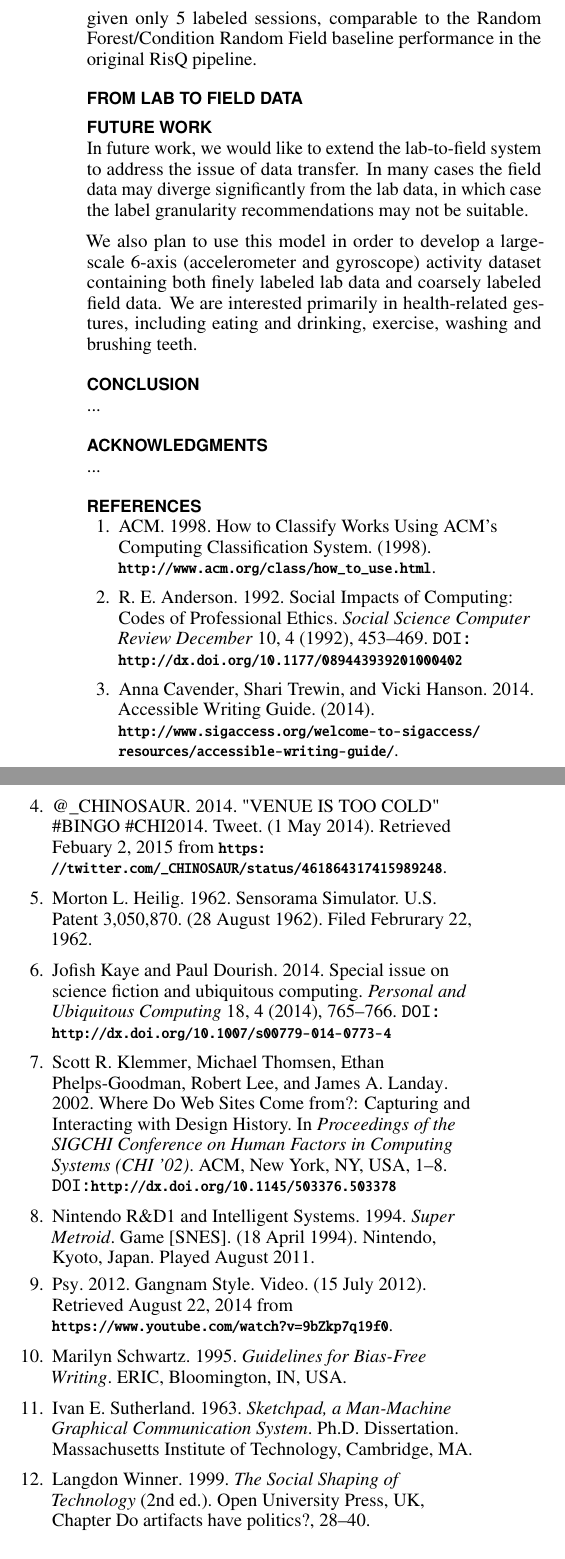
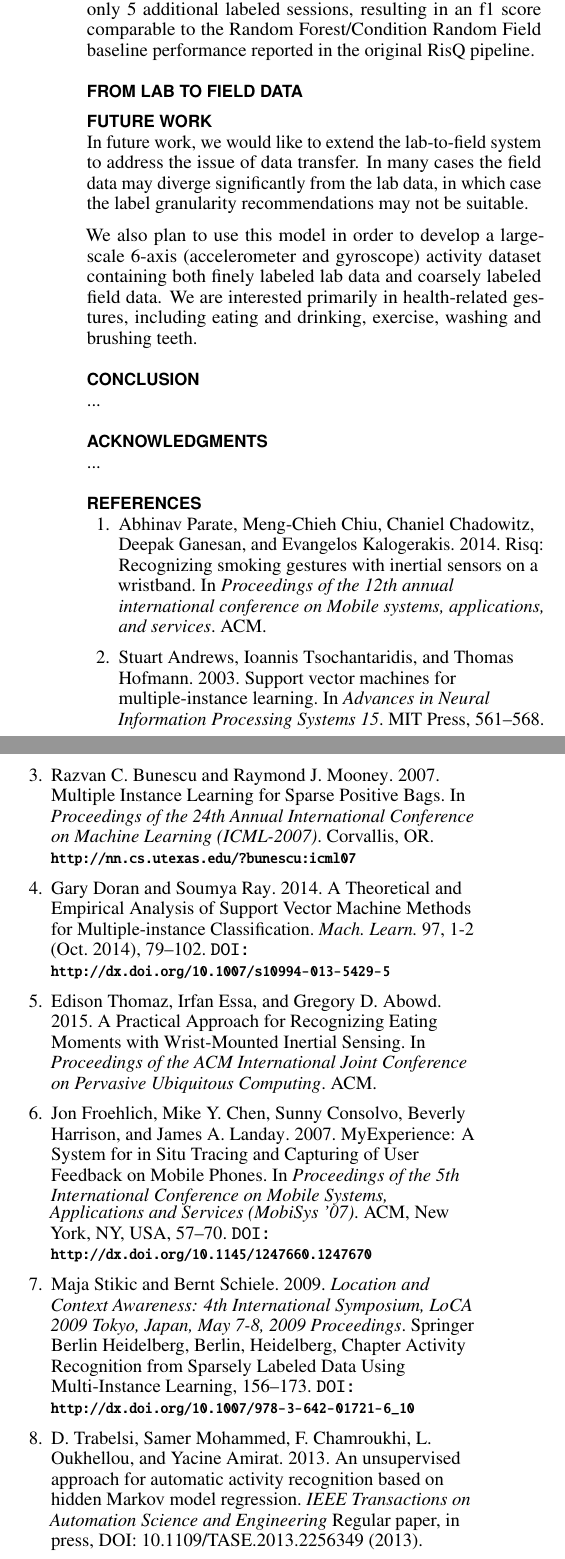
Before and after one commit to giffy1/MIL, a LaTeX document (paper/mil.tex, which reads paper/sample.bib): two parts of the columns of page 5 of 5, joined at a grey line, cut at the place of the change. The pictures show the PDF file paper/mil.pdf that the author committed with the source.

Commit message:
Updated paper.

```diff
--- a/paper/mil.tex
+++ b/paper/mil.tex
@@ -146,13 +143,13 @@
 
 The ubiquity of mobile devices has led to a growing body of research in designing and solving gesture recognition tasks. These efforts have enormous implications in the mobile health community, self-tracking fitness industry and the development of state-of-the-art human-computer interfacing. The standard approach to gestural recognition employs an appropriate supervised classifier, which often performs exceptionally well given large amounts of labeled data and a well-chosen feature representation. The bottleneck to this approach is that acquiring sufficient gesture labels may be challenging, time-consuming or costly. This is of particular interest for data collected in the field, which is essential for building a generalizable,  deployable model. While many techniques have been adopted to reduce the data annotation effort, this often comes at the expense of noisy labels due to factors such as human error.
 
-A commonly used lightweight approach to gesture annotation is experience sampling [-1], where human subjects are prompted to label their current activity or recount their previous activity break-down. This is often best suited when the activities span a large enough time interval; otherwise, acquiring fine-grained labels remains difficult and especially prone to human error.
+A commonly used lightweight approach to gesture annotation is experience sampling \cite{Froehlich:2007:MSS:1247660.1247670}, where human subjects are prompted to label their current activity or recount their previous activity break-down. This is often best suited when the activities span a large enough time interval; otherwise, acquiring fine-grained labels remains difficult and especially prone to human error.
 
-One of the most common solutions to reduce human error in data collection is video annotation. Although video labeling is relatively robust to human error, it is time-consuming, it introduces privacy concerns, and its power consumption is significantly large, making it impractical for collecting large-scale data in the field. Thus, there has been a significant effort to reduce the use of video recordings for annotated data collection while minimizing the label noise. Thomaz et al. [-1] employ an upward-facing camera mounted on a necklace to capture eating gestures in the field; the camera takes a snapshot of the subject every 30 seconds, significantly reducing the power consumption and labeling efforts required. Parate et al. [-1] use a 6-axis inertial sensor equipped on the upper arm in addition to a wrist-worn sensor in order to visualize the arm movements in a virtual 3D environment. This eliminates the need for video recordings while minimally increasing the risk of error. However, the annotation effort remains cumbersome and does not scale well to field data, because the additional armband is obtrusive.
+One of the most common solutions to reduce human error in data collection is video annotation. Although video labeling is relatively robust to human error, it is time-consuming, it introduces privacy concerns, and its power consumption is significantly large, making it impractical for collecting large-scale data in the field. Thus, there has been a significant effort to reduce the use of video recordings for annotated data collection while minimizing the label noise. Thomaz et al. \cite{Thomaz:2015} employ an upward-facing camera mounted on a necklace to capture eating gestures in the field; the camera takes a snapshot of the subject every 30 seconds, significantly reducing the power consumption and labeling efforts required. Parate et al. \cite{Parate:2014} use a 6-axis inertial sensor equipped on the upper arm in addition to a wrist-worn sensor in order to visualize the arm movements in a virtual 3D environment. This eliminates the need for video recordings while minimally increasing the risk of error. However, the annotation effort remains cumbersome and does not scale well to field data, because the additional armband is obtrusive.
 
-Trabelsi et al. [-1] eliminate the need for training data altogether by using an unsupervised learning approach based on a Hidden Markov Model. While this technique achieves performance comparable to supervised learning approaches, it only provides a partition of the data by class and does not make precise label predictions in the absence of labeled data. When a large number of classes are present or positive labels are sparse, then sufficient annotated data once again becomes essential to realize robust, deployable classification systems.
+Trabelsi et al. \cite{Trabelsi:2013} eliminate the need for training data altogether by using an unsupervised learning approach based on a Hidden Markov Model. While this technique achieves performance comparable to supervised learning approaches, it only provides a partition of the data by class and does not make precise label predictions in the absence of labeled data. When a large number of classes are present or positive labels are sparse, then sufficient annotated data once again becomes essential to realize robust, deployable classification systems.
 
-Recent work by Stikic and Schiele [-1] explores the feasibility of using Multi-Instance Learning (MIL) to reduce the labeling effort of activity recognition tasks while incurring minimal additional classification error. Although they show that comparable performance can be achieved with coarse-grained labels, they do not consider the case when the developers provide a small number of fine-grained labels in addition to field data.
+Recent work by Stikic and Schiele \cite{Stikic:2009} explores the feasibility of using Multi-Instance Learning (MIL) to reduce the labeling effort of activity recognition tasks while incurring minimal additional classification error. Although they show that comparable performance can be achieved with coarse-grained labels, they do not consider the case when the developers provide a small number of fine-grained labels in addition to field data.
 
 In this work we demonstrate the effectiveness of MIL on time-domain inertial data and evaluate the extent to which session-level and gesture-level labels improve performance. We additionally assess the boost in performance given a small number of fine-grained labels from the test user in a leave-one-participant-out evaluation.
 
@@ -160,11 +157,11 @@ In this work we demonstrate the effectiveness of MIL on time-domain inertial dat
 
 In the Multi-Instance Learning (MIL) framework, we jointly consider instances, the atomic units over which predictions are made (i.e. gestures), and bags of instances, which may correspond to sessions or longer, manageable time intervals over which an activity is performed. In the binary setting, each bag is assigned a positive label if at least one instance in the bag is positive; bags with no positive instances are assumed to be negative.
 
-The most naive MIL approach is Single-Instance Learning (SIL) [-1], which makes the usually false assumption that every instance in a positive bag is positive. This reduces the problem to a supervised instance-level classification task, which is generally done using a Support Vector Machine (SVM). When positive instances are sparse, the SIL assumption significantly hurts the classification performance.
+The most naive MIL approach is Single-Instance Learning (SIL) \cite{Doran:2014:TEA:2666867.2666935}, which makes the usually false assumption that every instance in a positive bag is positive. This reduces the problem to a supervised instance-level classification task, which is generally done using a Support Vector Machine (SVM). When positive instances are sparse, the SIL assumption significantly hurts the classification performance.
 
-In the activity recognition setting, Stikic and Schiele use the Maximum Pattern Margin Formulation (miSVM) originally proposed by Andrews et al. [-1] in order to account for the sparsity of positive bags. Due to the non-convexity of the objective function, they use a heuristic to learn the separating hyperplane. They initially train an SIL SVM, whose decision hyperplane is used to relabel the most positive predictions within positive bags. The SVM is then retrained on the relabeled data and the process is repeated until the labels converge. Although this approach accounts for the sparsity of positive gestures, it tends to over-predict the positive class [?] and has no mechanism to adjust the sensitivity based on known density.
+In the activity recognition setting, Stikic and Schiele use the Maximum Pattern Margin Formulation (miSVM) originally proposed by Andrews et al. \cite{Andrews03supportvector} in order to account for the sparsity of positive bags. Due to the non-convexity of the objective function, they use a heuristic to learn the separating hyperplane. They initially train an SIL SVM, whose decision hyperplane is used to relabel the most positive predictions within positive bags. The SVM is then retrained on the relabeled data and the process is repeated until the labels converge. Although this approach accounts for the sparsity of positive gestures, it tends to over-predict the positive class [?] and has no mechanism to adjust the sensitivity based on known density.
 
-Bunescu and Mooney [-1] deal with the challenge of sparse positive bags by using an adaptive SVM constraint (sMIL). In particular, they formulate the MIL constraint that there exists at least one positive instance in every positive bag $X$ as follows
+Bunescu and Mooney \cite{bunescu:icml07} deal with the challenge of sparse positive bags by using an adaptive SVM constraint (sMIL). In particular, they formulate the MIL constraint that there exists at least one positive instance in every positive bag $X$ as follows
 
 \begin{align*}
 	w \frac{\phi(X)}{\left| X \right|} + b \geq \frac{2 - \left| X \right|}{\left| X \right|} - \xi_X \\
--- a/paper/sample.bib
+++ b/paper/sample.bib
@@ -1,11 +1,5 @@
-@Misc{CHINOSAUR:venue,
-  author =       {@\_CHINOSAUR},
-  key =          {_CHINOSAUR},
-  howpublished = {Tweet},
-  title =        {"VENUE IS TOO COLD" \#BINGO \#CHI2014},
-  month =        {May},
-  day =          1,
-  year =         2014,
-  note =         {Retrieved Febuary 2, 2015 from
-                  \url{https://twitter.com/_CHINOSAUR/status/461864317415989248}},
-  annote =       {Tweet}
+@INPROCEEDINGS{Andrews03supportvector,
+    author = {Stuart Andrews and Ioannis Tsochantaridis and Thomas Hofmann},
+    title = {Support vector machines for multiple-instance learning},
+    booktitle = {Advances in Neural Information Processing Systems 15},
+    year = {2003},
@@ -16,27 +10,8 @@
-	Author = {{Nintendo R\&D1} and {Intelligent Systems}},
-	Day = {18},
-	Howpublished = {Game [SNES]},
-	Month = {April},
-	Note = {Nintendo, Kyoto, Japan. Played August 2011.},
-	Publisher = {Nintendo},
-	Title = {\emph{Super Metroid}},
-	Year = {1994}
+@inproceedings{Thomaz:2015,
+	Author = {{Edison Thomaz} and {Irfan Essa} and {Gregory D. Abowd}},
+	booktitle = {Proceedings of the ACM International Joint Conference on Pervasive Ubiquitous Computing},
+	Publisher = {ACM},
+	Title = {A Practical Approach for Recognizing Eating Moments with Wrist-Mounted Inertial Sensing},
+	Year = {2015}
 }
 
-@inproceedings{Klemmer:2002:WSC:503376.503378,
-  author =       {Klemmer, Scott R. and Thomsen, Michael and
-                  Phelps-Goodman, Ethan and Lee, Robert and Landay,
-                  James A.},
-  title =        {Where Do Web Sites Come from?: Capturing and
-                  Interacting with Design History},
-  booktitle =    {Proceedings of the SIGCHI Conference on Human
-                  Factors in Computing Systems},
-  series =       {CHI '02},
-  year =         2002,
-  isbn =         {1-58113-453-3},
-  location =     {Minneapolis, Minnesota, USA},
-  pages =        {1--8},
-  url =          {http://doi.acm.org/10.1145/503376.503378},
-  doi =          {10.1145/503376.503378},
-  acmid =        503378,
-  publisher =    {ACM},
@@ -47,2 +20,8 @@
+	booktitle = {Proceedings of the 12th annual international conference on Mobile systems, applications, and services},
+	Publisher = {ACM},
+	Title = {Risq: Recognizing smoking gestures with inertial sensors on a wristband},
+	Year = {2014},
+	Month = {June},
+	Day = {2}
 }
 
@@ -56,8 +30,6 @@
+     title = {An unsupervised approach for automatic activity recognition based on hidden Markov model regression},
+   journal = {IEEE Transactions on Automation Science and Engineering},
+    volume = {Regular paper, in press, DOI: 10.1109/TASE.2013.2256349},
+      year = {2013}
 }
 
-@book{Schwartz:1995:GBF,
-  title =        {Guidelines for Bias-Free Writing},
-  author =       {Marilyn Schwartz},
-  address =      {Bloomington, IN, USA},
-  year =         1995,
-  publisher =    {ERIC}
@@ -63,0 +43,3 @@
+chapter="Activity Recognition from Sparsely Labeled Data Using Multi-Instance Learning",
+title="Location and Context Awareness: 4th International Symposium, LoCA 2009 Tokyo, Japan, May 7-8, 2009 Proceedings",
+year="2009",
@@ -64,2 +51,3 @@
+url="http://dx.doi.org/10.1007/978-3-642-01721-6_10"
 }
 
@@ -73,0 +56,4 @@
+ title = {MyExperience: A System for in Situ Tracing and Capturing of User Feedback on Mobile Phones},
+ booktitle = {Proceedings of the 5th International Conference on Mobile Systems, Applications and Services},
+ series = {MobiSys '07},
+ year = {2007},
@@ -74,8 +63,9 @@
+ numpages = {14},
+ url = {http://doi.acm.org/10.1145/1247660.1247670},
+ doi = {10.1145/1247660.1247670},
+ acmid = {1247670},
+ publisher = {ACM},
+ address = {New York, NY, USA},
+ keywords = {SmartPhones, context-aware systems, experience sampling method (ESM), field studies, in situ evaluation, mobile computing, toolkit, usage logging, user surveys, user-centered design},
 }
 
-@misc{acm_categories,
-  key =          "ACM",
-  author =       {ACM},
-  title =        {How to Classify Works Using ACM's Computing
-                  Classification System},
-  year =         1998,
@@ -82,0 +74,11 @@
+ title = {A Theoretical and Empirical Analysis of Support Vector Machine Methods for Multiple-instance Classification},
+ journal = {Mach. Learn.},
+ issue_date = {October   2014},
+ volume = {97},
+ number = {1-2},
+ month = oct,
+ year = {2014},
+ issn = {0885-6125},
+ pages = {79--102},
+ numpages = {24},
+ url = {http://dx.doi.org/10.1007/s10994-013-5429-5},
@@ -86,29 +92,9 @@
-  author =       {Anna Cavender and Shari Trewin and Vicki Hanson},
-  title =        {Accessible Writing Guide},
-  year =         2014,
-  day =          22,
-  note =
-                  {\url{http://www.sigaccess.org/welcome-to-sigaccess/resources/accessible-writing-guide/}},
-  annote =       {URL}
+@inproceedings{bunescu:icml07,
+title={Multiple Instance Learning for Sparse Positive Bags},
+author={Razvan C. Bunescu and Raymond J. Mooney},
+booktitle={Proceedings of the 24th Annual International Conference on Machine Learning (ICML-2007)},
+month={June},
+address={Corvallis, OR},
+url="http://nn.cs.utexas.edu/?bunescu:icml07",
+year={2007}
 }
-
-@article{ethics,
-  title =        {{Social Impacts of Computing: Codes of Professional
-                  Ethics}},
-  author =       {R. E. Anderson},
-  doi =          "10.1177/089443939201000402",
-  journal =      "Social Science Computer Review December",
-  year =         1992,
-  volume =       10,
-  number =       4,
-  pages =        "453-469"
-}
-
-@Misc{heilig:sensorama,
-  author =       {Morton L. Heilig},
-  title =        {Sensorama Simulator},
-  howpublished = {U.S. Patent 3,050,870},
-  month =        {August},
-  day =          28,
-  year =         1962,
-  note =         {Filed Februrary 22, 1962.},
@@ -121,44 +100,0 @@
-  journal =      {Personal and Ubiquitous Computing},
-  volume =       18,
-  number =       4,
-  doi =          {10.1007/s00779-014-0773-4},
-  title =        {Special issue on science fiction and ubiquitous
-                  computing},
-  url =          {http://dx.doi.org/10.1007/s00779-014-0773-4},
-  publisher =    {Springer London},
-  author =       {Kaye, Jofish and Dourish, Paul},
-  pages =        {765-766},
-  language =     {English}
-}
-
-@Misc{psy:gangnam,
-  author =       {Psy},
-  title =        {Gangnam Style},
-  howpublished = {Video},
-  month =        {July},
-  day =          15,
-  year =         2012,
-  note =         {Retrieved August 22, 2014 from
-                  \url{https://www.youtube.com/watch?v=9bZkp7q19f0}},
-  annote =       {Video URL}
-}
-
-@PhdThesis{sutherland:sketchpad,
-  author =       {Ivan E. Sutherland},
-  title =        {Sketchpad, a Man-Machine Graphical Communication
-                  System},
-  school =       {Massachusetts Institute of Technology},
-  year =         1963,
-  address =      {Cambridge, MA},
-}
-
-@InBook{winner:politics,
-  author =       {Langdon Winner},
-  title =        {The Social Shaping of Technology},
-  chapter =      {Do artifacts have politics?},
-  publisher =    {Open University Press},
-  year =         1999,
-  address =      {UK},
-  edition =      {2nd},
-  pages =        {28--40},
-}
```
Also changed, not shown: paper/mil.bbl, paper/mil.pdf, paper/mil.tex (11 more changed lines), paper/sample.bib (59 more changed lines), 4 other files.
